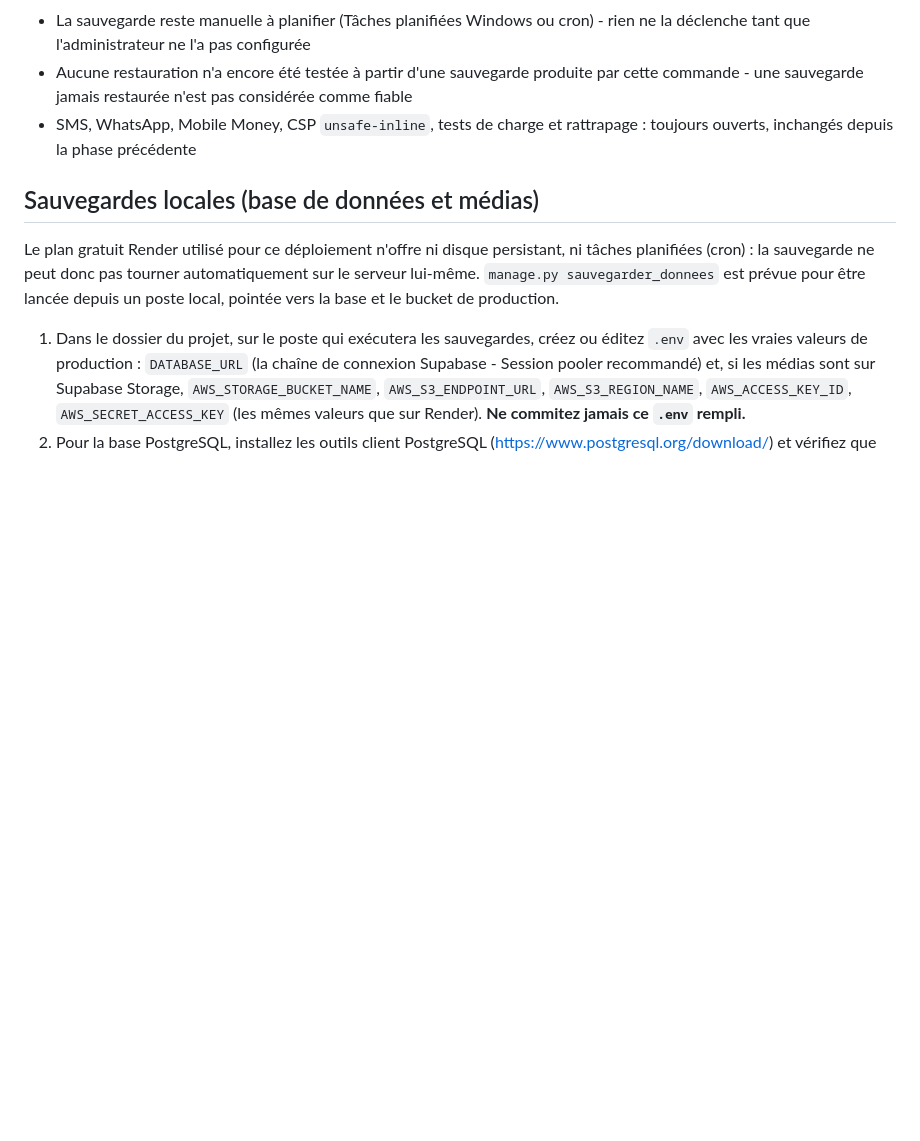
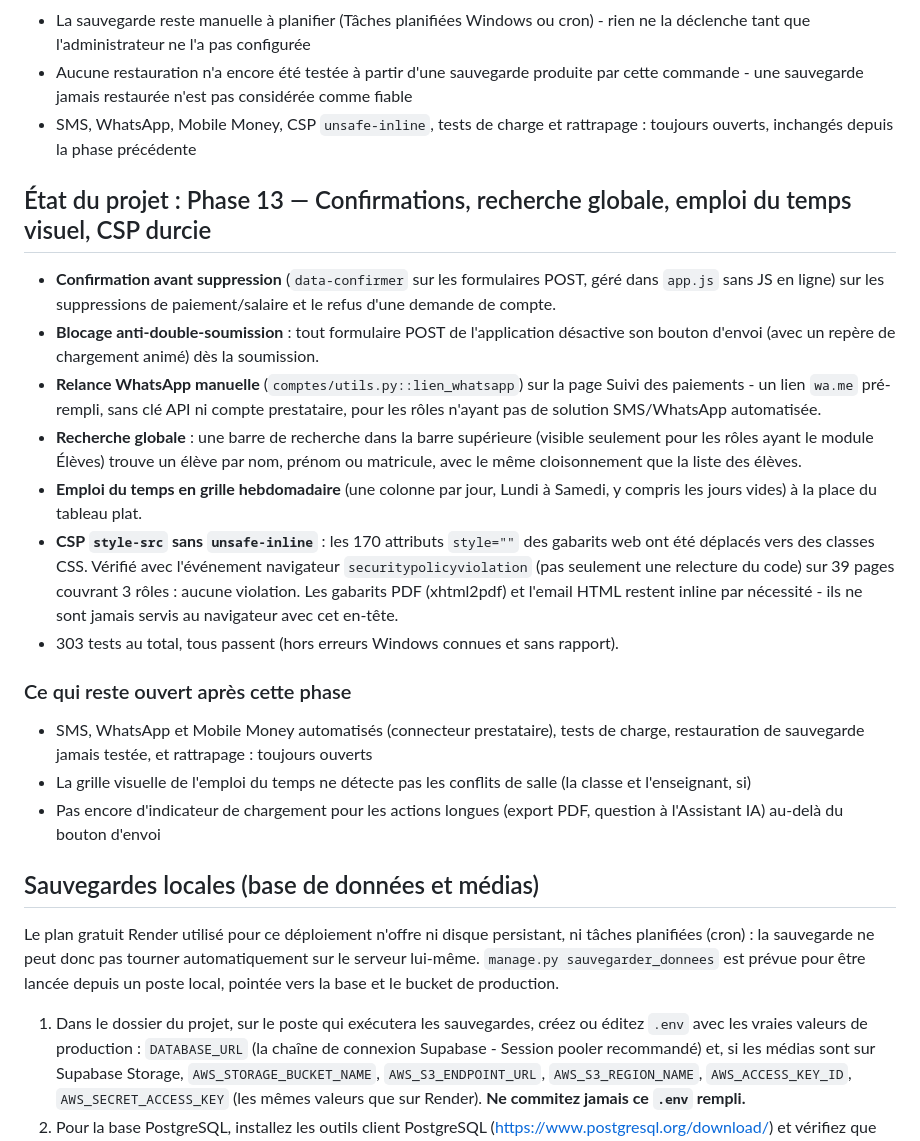
Before and after one commit to it43694-boop/plateforme-gestion-scolaire, a Markdown page: README.md, the part around the change. Drawn GitHub-style; blank space fills up the shorter version.

Commit message:
Documente la Phase 13 dans le README
Co-Authored-By: Claude Sonnet 5 <noreply@anthropic.com>

```diff
--- a/README.md
+++ b/README.md
@@ -373,6 +373,43 @@ dans les fichiers de déploiement.
 - SMS, WhatsApp, Mobile Money, CSP `unsafe-inline`, tests de charge et
   rattrapage : toujours ouverts, inchangés depuis la phase précédente
 
+## État du projet : Phase 13 — Confirmations, recherche globale, emploi du temps visuel, CSP durcie
+
+- **Confirmation avant suppression** (`data-confirmer` sur les formulaires
+  POST, géré dans `app.js` sans JS en ligne) sur les suppressions de
+  paiement/salaire et le refus d'une demande de compte.
+- **Blocage anti-double-soumission** : tout formulaire POST de
+  l'application désactive son bouton d'envoi (avec un repère de
+  chargement animé) dès la soumission.
+- **Relance WhatsApp manuelle** (`comptes/utils.py::lien_whatsapp`) sur la
+  page Suivi des paiements - un lien `wa.me` pré-rempli, sans clé API ni
+  compte prestataire, pour les rôles n'ayant pas de solution SMS/WhatsApp
+  automatisée.
+- **Recherche globale** : une barre de recherche dans la barre supérieure
+  (visible seulement pour les rôles ayant le module Élèves) trouve un
+  élève par nom, prénom ou matricule, avec le même cloisonnement que la
+  liste des élèves.
+- **Emploi du temps en grille hebdomadaire** (une colonne par jour, Lundi
+  à Samedi, y compris les jours vides) à la place du tableau plat.
+- **CSP `style-src` sans `unsafe-inline`** : les 170 attributs `style=""`
+  des gabarits web ont été déplacés vers des classes CSS. Vérifié avec
+  l'événement navigateur `securitypolicyviolation` (pas seulement une
+  relecture du code) sur 39 pages couvrant 3 rôles : aucune violation.
+  Les gabarits PDF (xhtml2pdf) et l'email HTML restent inline par
+  nécessité - ils ne sont jamais servis au navigateur avec cet en-tête.
+- 303 tests au total, tous passent (hors erreurs Windows connues et sans
+  rapport).
+
+### Ce qui reste ouvert après cette phase
+
+- SMS, WhatsApp et Mobile Money automatisés (connecteur prestataire),
+  tests de charge, restauration de sauvegarde jamais testée, et
+  rattrapage : toujours ouverts
+- La grille visuelle de l'emploi du temps ne détecte pas les conflits de
+  salle (la classe et l'enseignant, si)
+- Pas encore d'indicateur de chargement pour les actions longues (export
+  PDF, question à l'Assistant IA) au-delà du bouton d'envoi
+
 ## Sauvegardes locales (base de données et médias)
 
 Le plan gratuit Render utilisé pour ce déploiement n'offre ni disque
```
